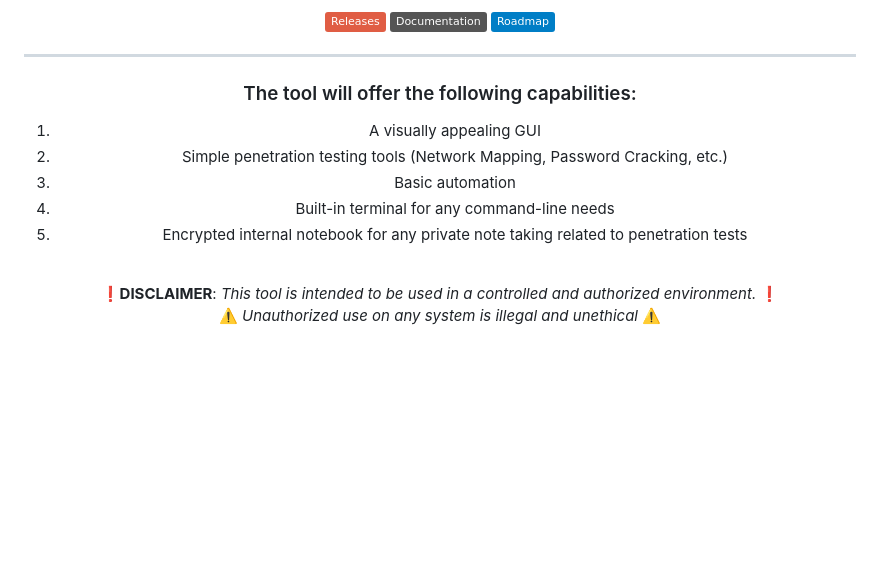
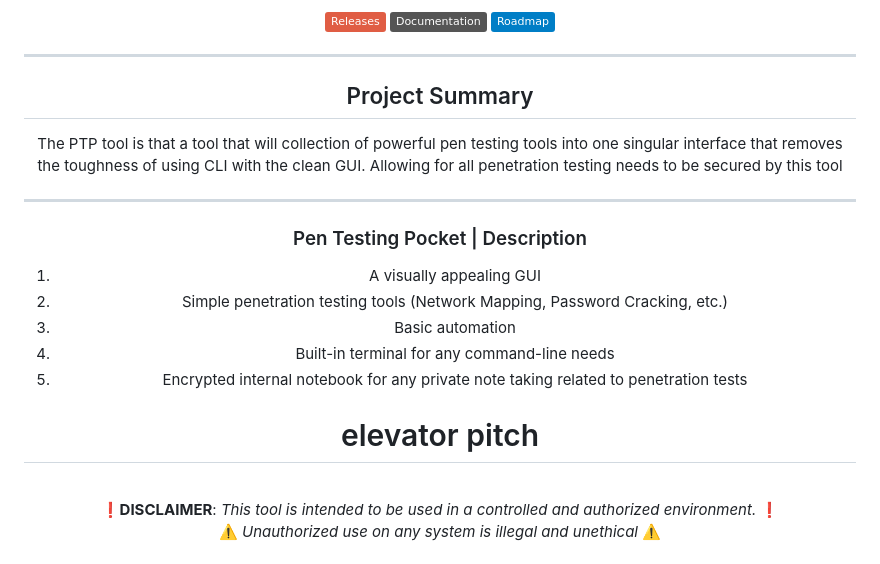
Before and after one commit to zachA214/Adelson_Senior_Capstone, a Markdown page: README.md, the part around the change. Rendered like a GitHub page; badges without logos; blank space fills up the shorter version.

Commit message:
adding readme requirements

```diff
--- a/README.md
+++ b/README.md
@@ -16,12 +16,19 @@ This tool is being built and designed as my WSU 2025 senior capstone project for
 -----
 <div align="center">
 
-### The tool will offer the following capabilities:
+## Project Summary
+The PTP tool is that a tool that will collection of powerful pen testing tools into one singular interface that removes the toughness of using CLI with the clean GUI. Allowing for all penetration testing needs to be secured by this tool
+
+---
+
+### Pen Testing Pocket | Description
 1. A visually appealing GUI
 2. Simple penetration testing tools (Network Mapping, Password Cracking, etc.)
 3. Basic automation
 4. Built-in terminal for any command-line needs
 5. Encrypted internal notebook for any private note taking related to penetration tests
+
+# elevator pitch
 
 <br>
 
```
